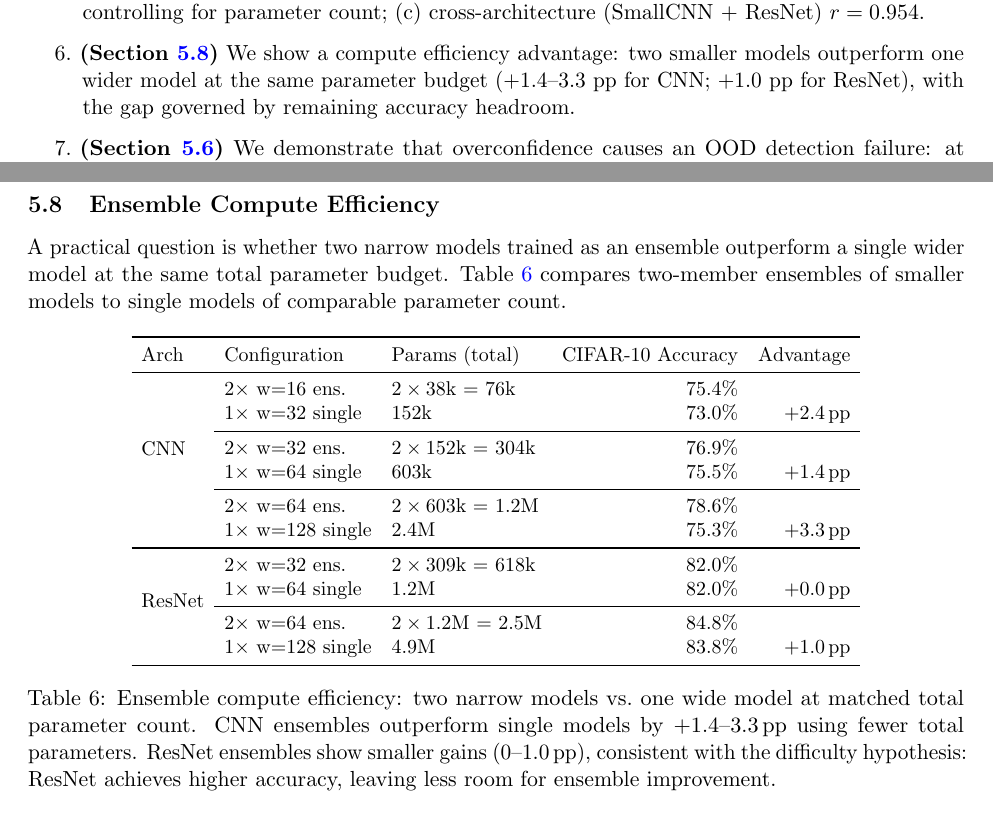
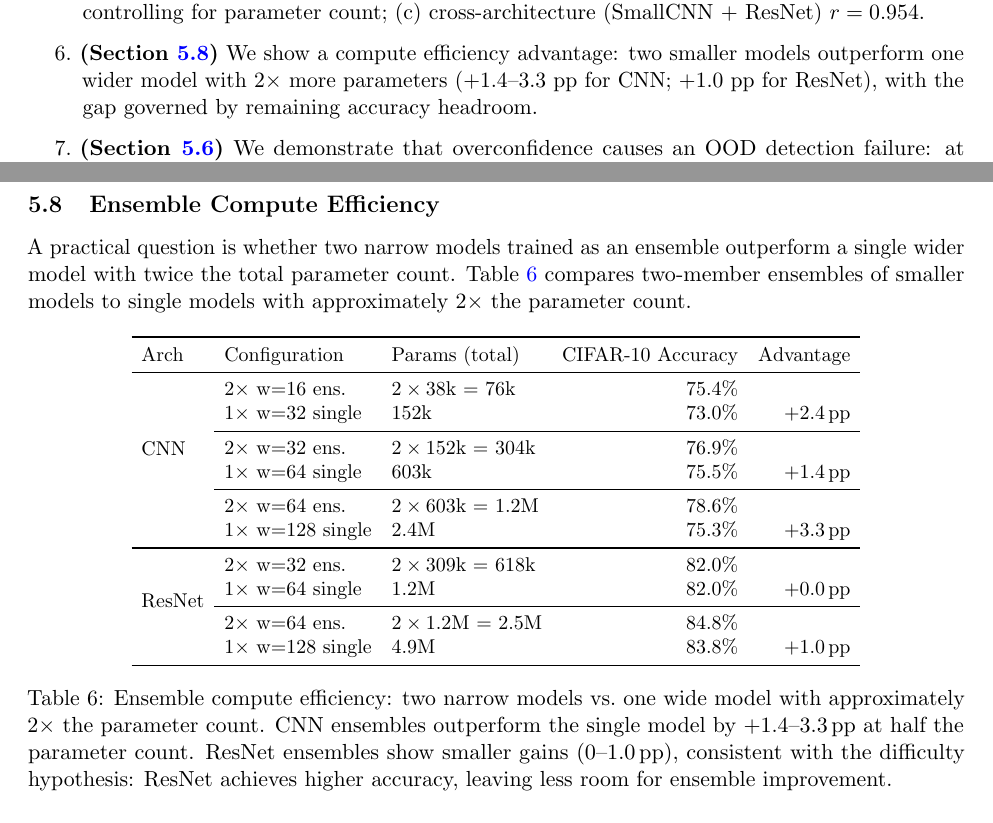
Before and after one commit to mbottoni/scaling-ensembles, a LaTeX paper (reports/scaling_ensembles_report.tex): two parts of pages 2 and 10 of 27, joined at a grey line, cut so that both start at the same text. Compiled offline with pdfLaTeX.

Commit message:
Fix parameter efficiency framing and add cross-arch p-value
- Fix "at the same parameter budget" (wrong: ensemble uses half the params)
  to "with 2x more parameters" across abstract, contributions, section, conclusion
- Add p<10^{-4} to cross-architecture r=0.954 correlation (actual p=6.5e-5)
- Fix table caption to clarify 2x parameter comparison direction

```diff
--- a/reports/scaling_ensembles_report.tex
+++ b/reports/scaling_ensembles_report.tex
@@ -135,7 +135,7 @@ task difficulty?
 
   \item \textbf{(Section~\ref{sec:compute})} We show a compute
         efficiency advantage: two smaller models outperform one wider
-        model at the same parameter budget ($+1.4$--$3.3$ pp for CNN;
+        model with $2\times$ more parameters ($+1.4$--$3.3$ pp for CNN;
         $+1.0$ pp for ResNet), with the gap governed by remaining
         accuracy headroom.
 
@@ -730,9 +730,9 @@ the diversity pattern is not an artifact of the number of training epochs.
 \label{sec:compute}
 
 A practical question is whether two narrow models trained as an ensemble
-outperform a single wider model at the same total parameter budget.
+outperform a single wider model with twice the total parameter count.
 Table~\ref{tab:compute} compares two-member ensembles of smaller models
-to single models of comparable parameter count.
+to single models with approximately $2\times$ the parameter count.
 
 \begin{table}[h]
 \centering
@@ -761,10 +761,11 @@ Arch & Configuration & Params (total) & CIFAR-10 Accuracy & Advantage\\
 \bottomrule
 \end{tabular}
 \caption{Ensemble compute efficiency: two narrow models vs.\ one wide model
-at matched total parameter count.  CNN ensembles outperform single models
-by $+1.4$--$3.3$\,pp using fewer total parameters.  ResNet ensembles show
-smaller gains ($0$--$1.0$\,pp), consistent with the difficulty hypothesis:
-ResNet achieves higher accuracy, leaving less room for ensemble improvement.}
+with approximately $2\times$ the parameter count.  CNN ensembles outperform
+the single model by $+1.4$--$3.3$\,pp at half the parameter count.
+ResNet ensembles show smaller gains ($0$--$1.0$\,pp), consistent with the
+difficulty hypothesis: ResNet achieves higher accuracy, leaving less room
+for ensemble improvement.}
 \label{tab:compute}
 \end{table}
 
```
Also changed, not shown: reports/scaling_ensembles_report.tex (8 more changed lines).
